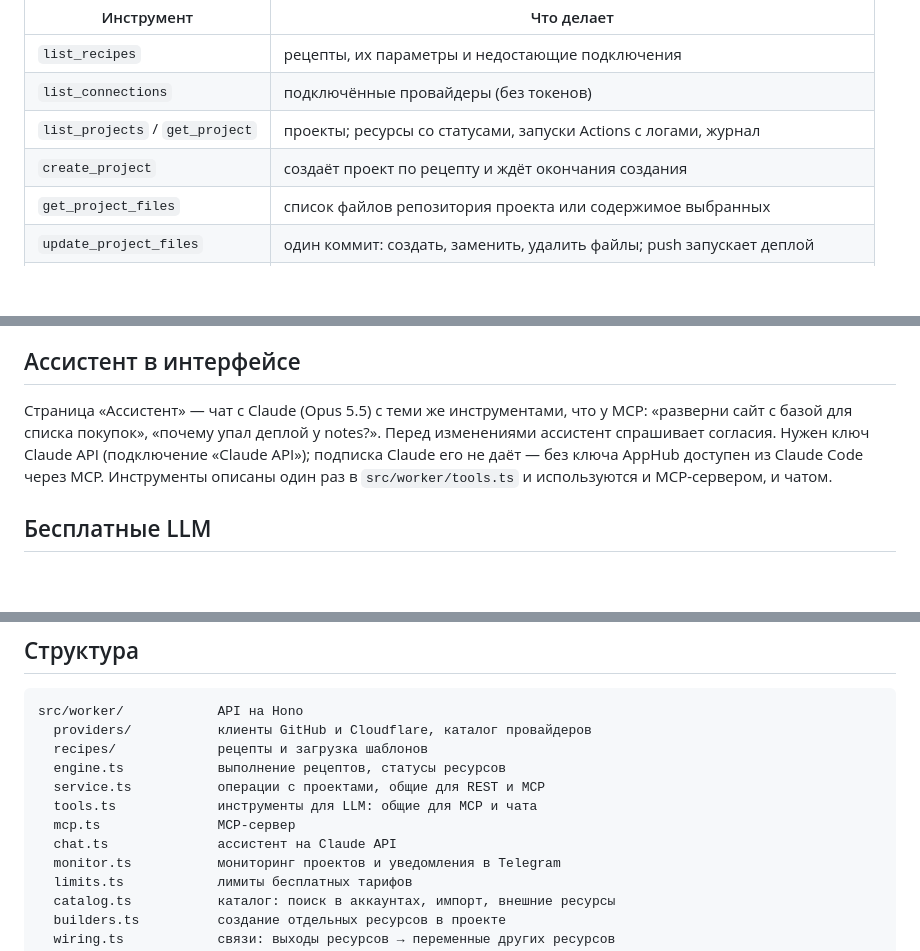
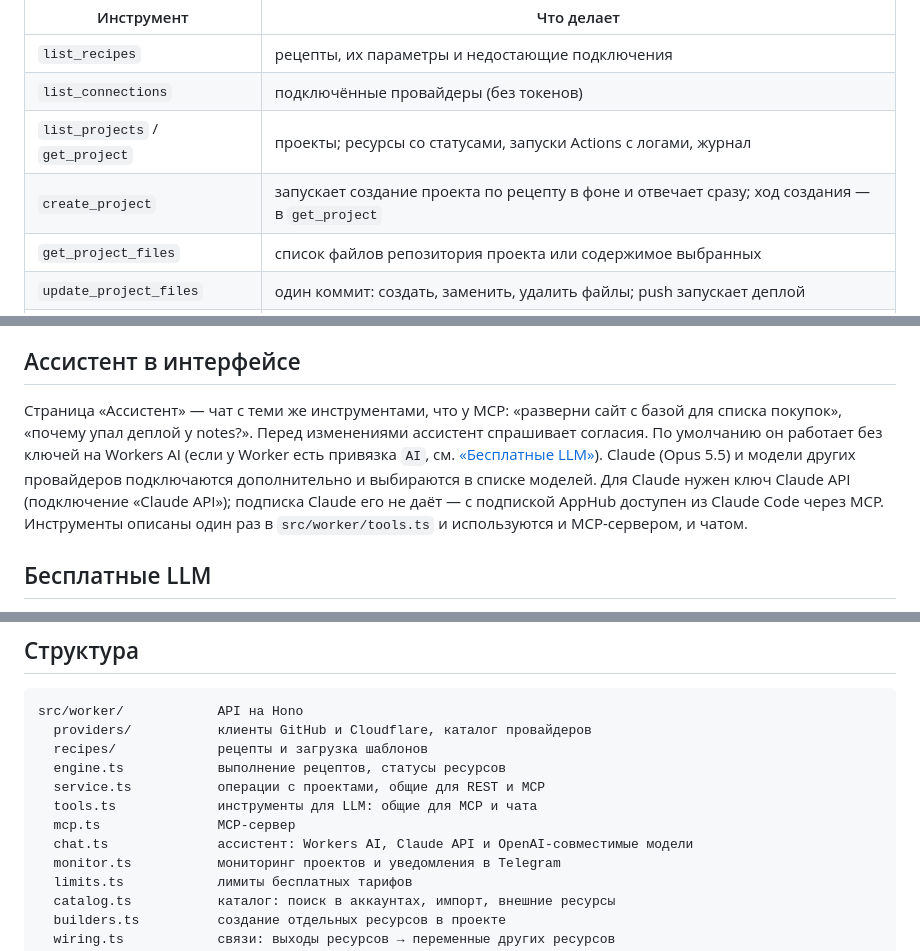
Before and after one commit to tuturuleo/apphub, a Markdown page: README.md, 3 parts joined by grey strips. GitHub-like rendering; blank space fills up the shorter version.

Commit message:
Согласуйте README с текущим ассистентом и фоновым созданием
В README.md раздел «Ассистент в интерфейсе» переписан. Теперь там сказано, что по умолчанию ассистент работает без ключей на Workers AI, если у Worker есть привязка `AI` (так и устроено в chat.ts: модель по умолчанию — `workers-ai:${DEFAULT_WORKERS_AI_MODEL}`). Claude (Opus 5.5) и модели других провайдеров подключаются дополнительно. Разница между ключом Claude API и подпиской Claude сохранена: с подпиской AppHub работает из Claude Code через MCP. В таблице MCP `create_project` теперь описан как запуск создания в фоне с немедленным ответом, а ход создания смотрится в `get_project` — так работает tools.ts. Строка chat.ts в разделе структуры обновлена: «ассистент: Workers AI, Claude API и OpenAI-совместимые модели». Тарифы, модели и ссылки на внешние ресурсы не менялись, новых обещаний в тексте нет.

limits-tracker: задача #41, claude

```diff
--- a/README.md
+++ b/README.md
@@ -52,7 +52,7 @@ AppHub отдаёт свои операции как MCP-сервер по ад
 | `list_recipes` | рецепты, их параметры и недостающие подключения |
 | `list_connections` | подключённые провайдеры (без токенов) |
 | `list_projects` / `get_project` | проекты; ресурсы со статусами, запуски Actions с логами, журнал |
-| `create_project` | создаёт проект по рецепту и ждёт окончания создания |
+| `create_project` | запускает создание проекта по рецепту в фоне и отвечает сразу; ход создания — в `get_project` |
 | `get_project_files` | список файлов репозитория проекта или содержимое выбранных |
 | `update_project_files` | один коммит: создать, заменить, удалить файлы; push запускает деплой |
 | `deploy_project` | запускает деплой в GitHub Actions |
@@ -149,9 +149,11 @@ Cloudflare Workflow (`src/worker/workflow.ts`) и сразу отвечает. W
 
 ## Ассистент в интерфейсе
 
-Страница «Ассистент» — чат с Claude (Opus 5.5) с теми же инструментами, что у MCP: «разверни сайт с базой для
-списка покупок», «почему упал деплой у notes?». Перед изменениями ассистент спрашивает согласия. Нужен ключ
-Claude API (подключение «Claude API»); подписка Claude его не даёт — без ключа AppHub доступен из Claude Code через MCP.
+Страница «Ассистент» — чат с теми же инструментами, что у MCP: «разверни сайт с базой для списка покупок»,
+«почему упал деплой у notes?». Перед изменениями ассистент спрашивает согласия. По умолчанию он работает без ключей
+на Workers AI (если у Worker есть привязка `AI`, см. [«Бесплатные LLM»](#бесплатные-llm)). Claude (Opus 5.5) и
+модели других провайдеров подключаются дополнительно и выбираются в списке моделей. Для Claude нужен ключ Claude API
+(подключение «Claude API»); подписка Claude его не даёт — с подпиской AppHub доступен из Claude Code через MCP.
 Инструменты описаны один раз в `src/worker/tools.ts` и используются и MCP-сервером, и чатом.
 
 ## Бесплатные LLM
@@ -262,7 +264,7 @@ src/worker/            API на Hono
   service.ts           операции с проектами, общие для REST и MCP
   tools.ts             инструменты для LLM: общие для MCP и чата
   mcp.ts               MCP-сервер
-  chat.ts              ассистент на Claude API
+  chat.ts              ассистент: Workers AI, Claude API и OpenAI-совместимые модели
   monitor.ts           мониторинг проектов и уведомления в Telegram
   limits.ts            лимиты бесплатных тарифов
   catalog.ts           каталог: поиск в аккаунтах, импорт, внешние ресурсы
```
